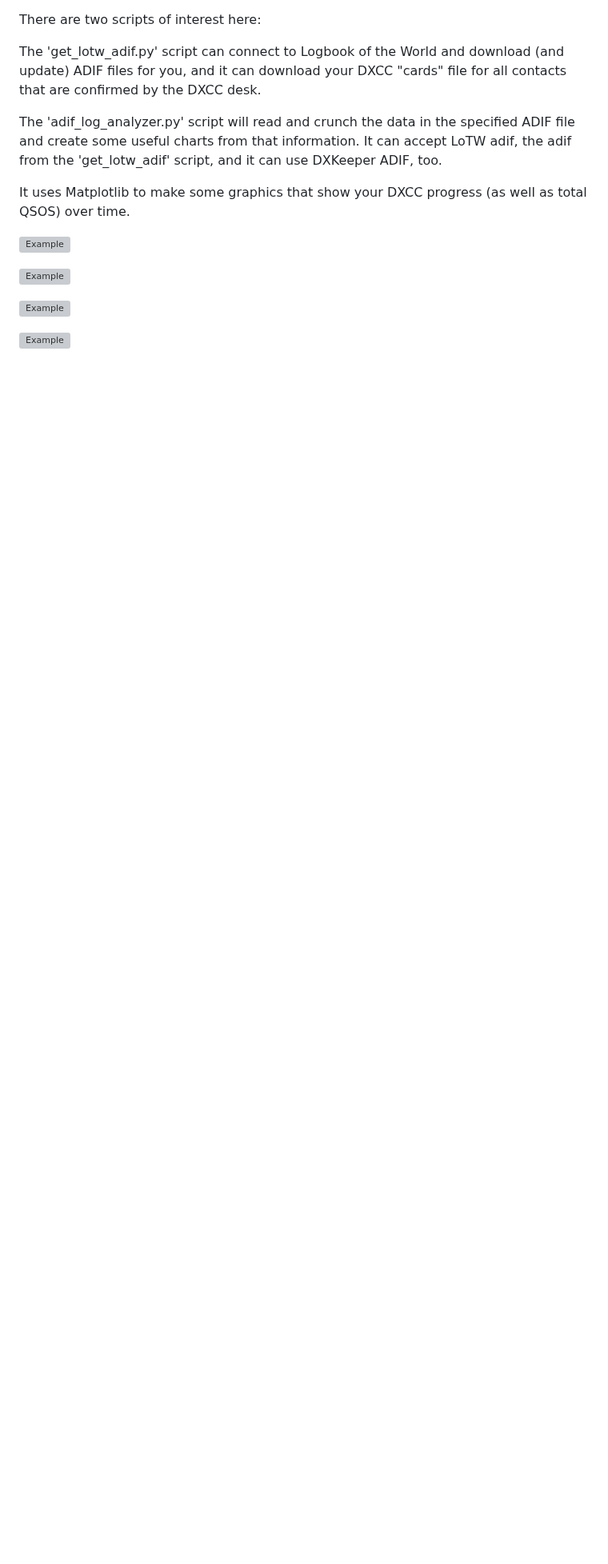
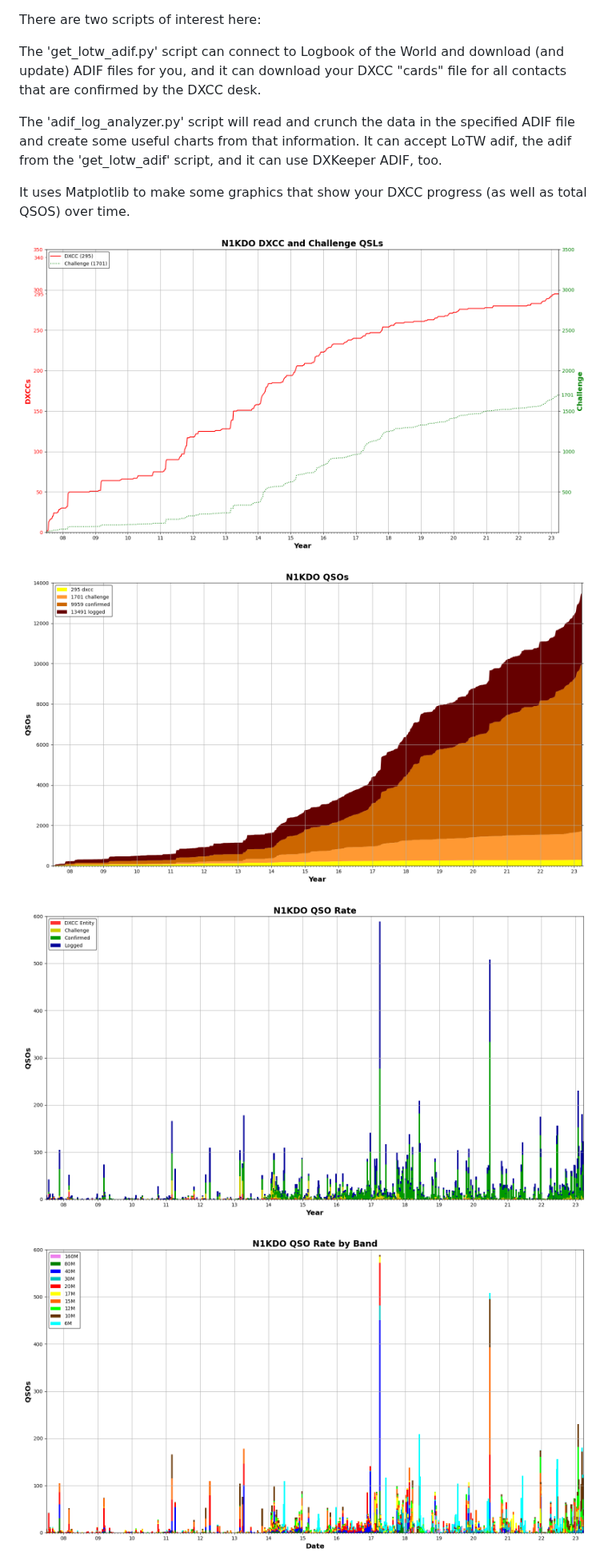
Before and after one commit to n1kdo/lotw-qso-analyzer, a Markdown page: README.md, the part around one of its changes. Shown at 80% size. GitHub-like rendering; pictures changed too: charts/N1KDO_dxcc_qsos.png, charts/N1KDO_qso_rate.png, charts/N1KDO_qsos_band_rate.png; blank space fills up the shorter version; grey boxes are pictures that could not be loaded.

```diff
--- a/README.md
+++ b/README.md
@@ -14,11 +14,11 @@ it can use DXKeeper ADIF, too.
 It uses Matplotlib to make some graphics that show your DXCC progress (as well as total QSOS)
 over time.
 
-![Example](N1KDO_dxcc_qsos.png)
+![Example](charts/N1KDO_dxcc_qsos.png)
 
-![Example](N1KDO_qsos_by_date.png)
+![Example](charts/N1KDO_qsos_by_date.png)
 
-![Example](N1KDO_qso_rate.png)
+![Example](charts/N1KDO_qso_rate.png)
 
-![Example](N1KDO_qsos_band_rate.png)
+![Example](charts/N1KDO_qsos_band_rate.png)
 
```
Also changed, not shown: other parts of README.md (+3 -3 lines), charts/N1KDO_challenge_bands_by_date.png, charts/N1KDO_qsos_mode_rate.png, 2 other files.
